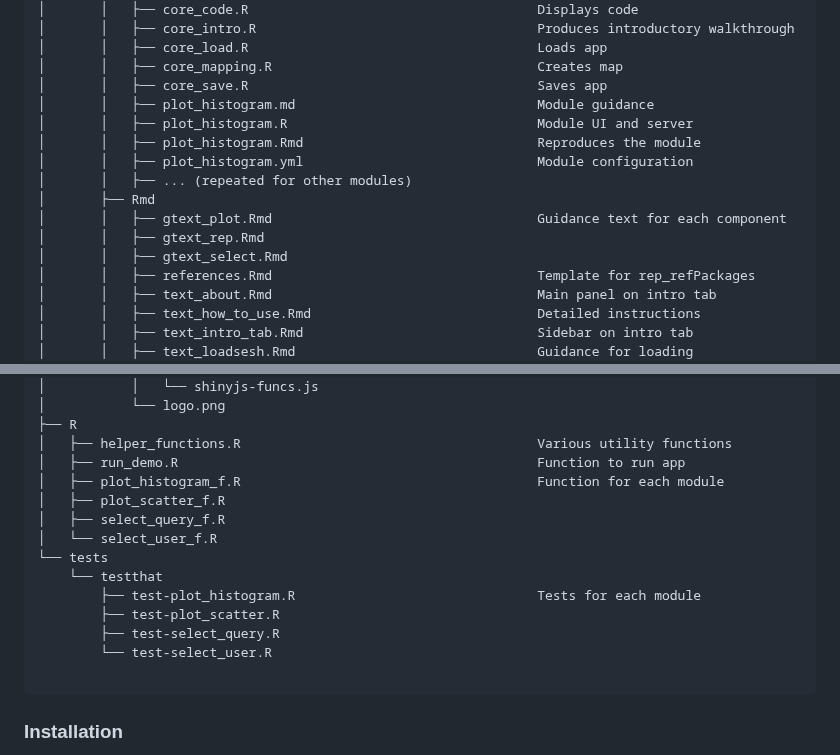
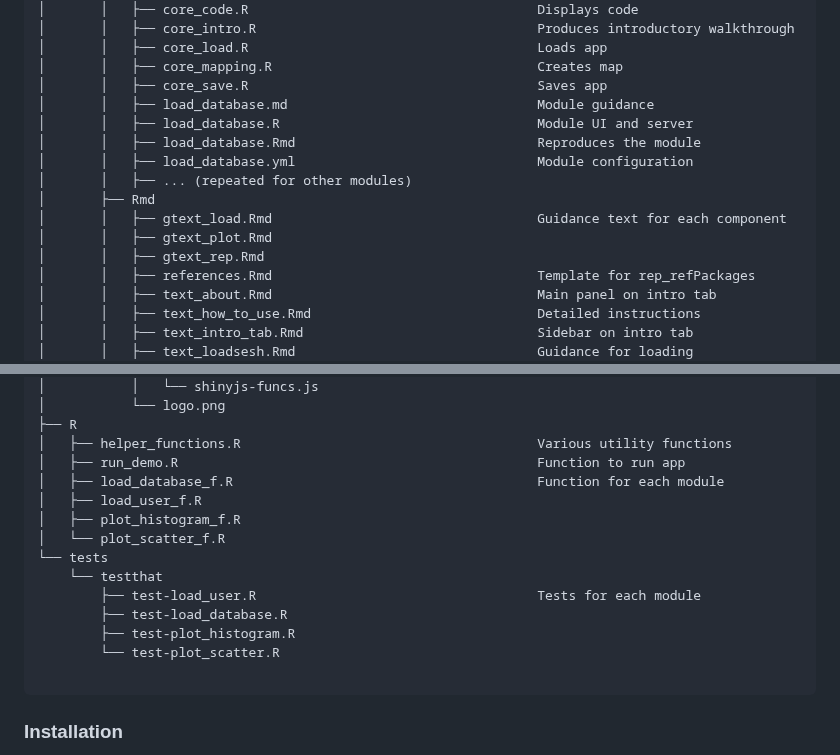
Before and after one commit to simon-smart88/shinyscholar, a Markdown page: README.md, 2 parts joined by grey strips. Rendered like a GitHub page.

````diff
--- a/README.md
+++ b/README.md
@@ -93,15 +93,15 @@ This creates a directory with the following structure:
 │       │   ├── core_load.R                                     Loads app
 │       │   ├── core_mapping.R                                  Creates map
 │       │   ├── core_save.R                                     Saves app
-│       │   ├── plot_histogram.md                               Module guidance
-│       │   ├── plot_histogram.R                                Module UI and server
-│       │   ├── plot_histogram.Rmd                              Reproduces the module
-│       │   ├── plot_histogram.yml                              Module configuration
+│       │   ├── load_database.md                                Module guidance
+│       │   ├── load_database.R                                 Module UI and server
+│       │   ├── load_database.Rmd                               Reproduces the module
+│       │   ├── load_database.yml                               Module configuration
 │       │   ├── ... (repeated for other modules)
 │       ├── Rmd
-│       │   ├── gtext_plot.Rmd                                  Guidance text for each component
+│       │   ├── gtext_load.Rmd                                  Guidance text for each component
+│       │   ├── gtext_plot.Rmd
 │       │   ├── gtext_rep.Rmd
-│       │   ├── gtext_select.Rmd
 │       │   ├── references.Rmd                                  Template for rep_refPackages
 │       │   ├── text_about.Rmd                                  Main panel on intro tab
 │       │   ├── text_how_to_use.Rmd                             Detailed instructions
@@ -120,16 +120,16 @@ This creates a directory with the following structure:
 ├── R
 │   ├── helper_functions.R                                      Various utility functions
 │   ├── run_demo.R                                              Function to run app
-│   ├── plot_histogram_f.R                                      Function for each module
-│   ├── plot_scatter_f.R
-│   ├── select_query_f.R
-│   └── select_user_f.R
+│   ├── load_database_f.R                                       Function for each module
+│   ├── load_user_f.R
+│   ├── plot_histogram_f.R
+│   └── plot_scatter_f.R
 └── tests
     └── testthat
-        ├── test-plot_histogram.R                               Tests for each module
-        ├── test-plot_scatter.R
-        ├── test-select_query.R
-        └── test-select_user.R
+        ├── test-load_user.R                                    Tests for each module
+        ├── test-load_database.R
+        ├── test-plot_histogram.R
+        └── test-plot_scatter.R
 
 ```
 
````
Also changed, not shown: other parts of README.md (+2 -2 lines).
